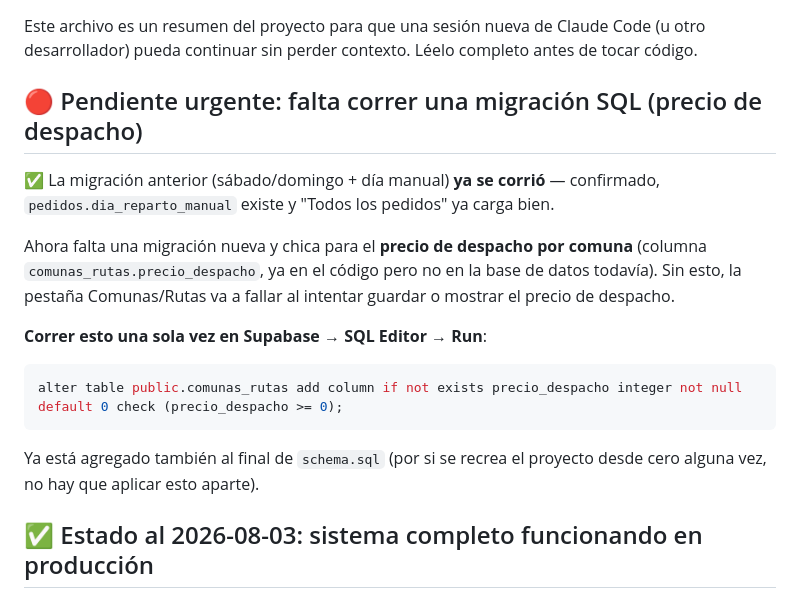
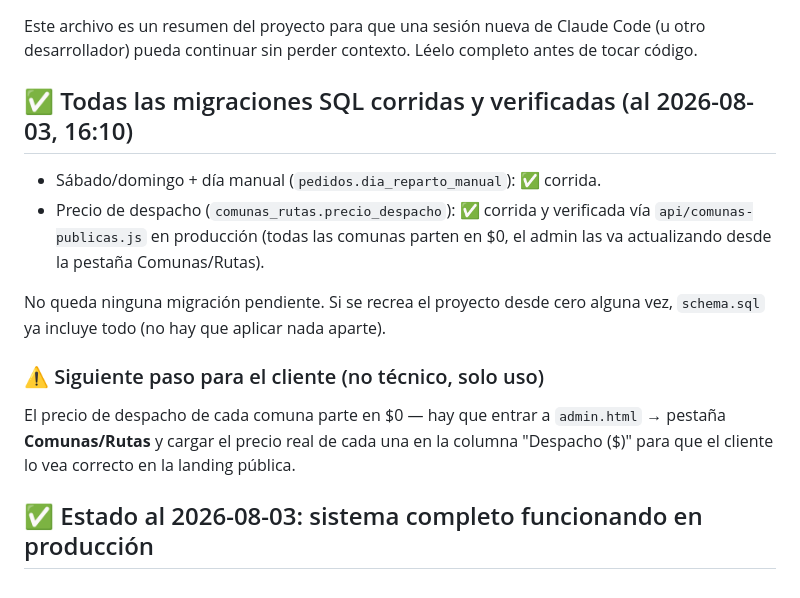
Before and after one commit to Viexlatam-codificador/pelao-erasmo-sistema, a Markdown page: PROYECTO_ESTADO.md, the part around the change. Rendered like a GitHub page.

Commit message:
Confirmar todas las migraciones SQL corridas y verificadas

````diff
--- a/PROYECTO_ESTADO.md
+++ b/PROYECTO_ESTADO.md
@@ -4,25 +4,23 @@ Este archivo es un resumen del proyecto para que una sesión nueva de Claude
 Code (u otro desarrollador) pueda continuar sin perder contexto. Léelo
 completo antes de tocar código.
 
-## 🔴 Pendiente urgente: falta correr una migración SQL (precio de despacho)
+## ✅ Todas las migraciones SQL corridas y verificadas (al 2026-08-03, 16:10)
 
-✅ La migración anterior (sábado/domingo + día manual) **ya se corrió** —
-confirmado, `pedidos.dia_reparto_manual` existe y "Todos los pedidos" ya
-carga bien.
+- Sábado/domingo + día manual (`pedidos.dia_reparto_manual`): ✅ corrida.
+- Precio de despacho (`comunas_rutas.precio_despacho`): ✅ corrida y
+  verificada vía `api/comunas-publicas.js` en producción (todas las
+  comunas parten en $0, el admin las va actualizando desde la pestaña
+  Comunas/Rutas).
 
-Ahora falta una migración nueva y chica para el **precio de despacho por
-comuna** (columna `comunas_rutas.precio_despacho`, ya en el código pero no
-en la base de datos todavía). Sin esto, la pestaña Comunas/Rutas va a fallar
-al intentar guardar o mostrar el precio de despacho.
+No queda ninguna migración pendiente. Si se recrea el proyecto desde cero
+alguna vez, `schema.sql` ya incluye todo (no hay que aplicar nada aparte).
 
-**Correr esto una sola vez en Supabase → SQL Editor → Run**:
+### ⚠️ Siguiente paso para el cliente (no técnico, solo uso)
 
-```sql
-alter table public.comunas_rutas add column if not exists precio_despacho integer not null default 0 check (precio_despacho >= 0);
-```
-
-Ya está agregado también al final de `schema.sql` (por si se recrea el
-proyecto desde cero alguna vez, no hay que aplicar esto aparte).
+El precio de despacho de cada comuna parte en $0 — hay que entrar a
+`admin.html` → pestaña **Comunas/Rutas** y cargar el precio real de cada
+una en la columna "Despacho ($)" para que el cliente lo vea correcto en la
+landing pública.
 
 ## ✅ Estado al 2026-08-03: sistema completo funcionando en producción
 
````
